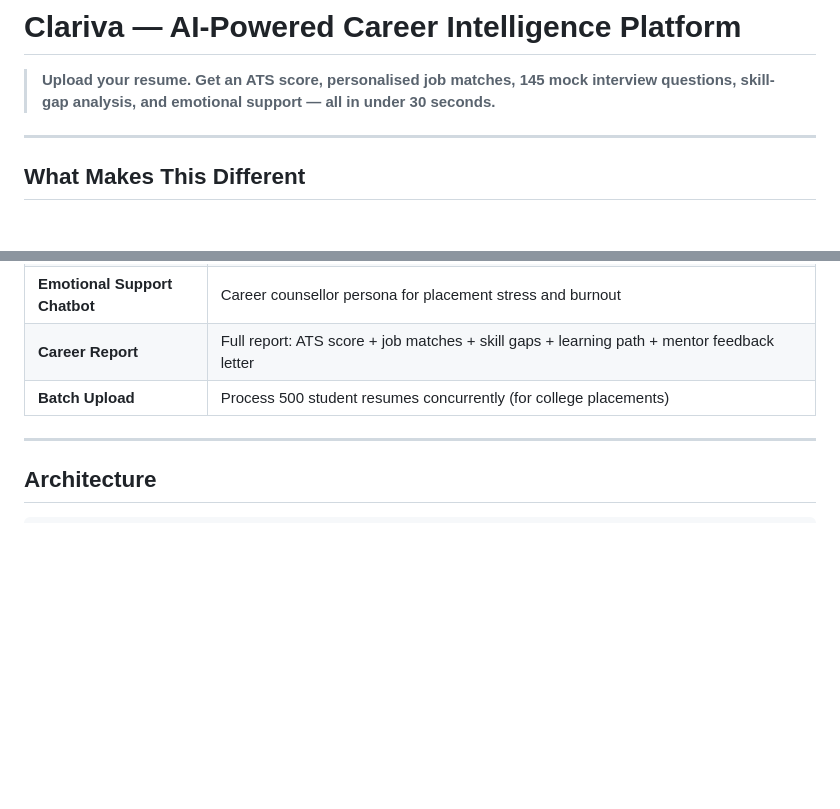
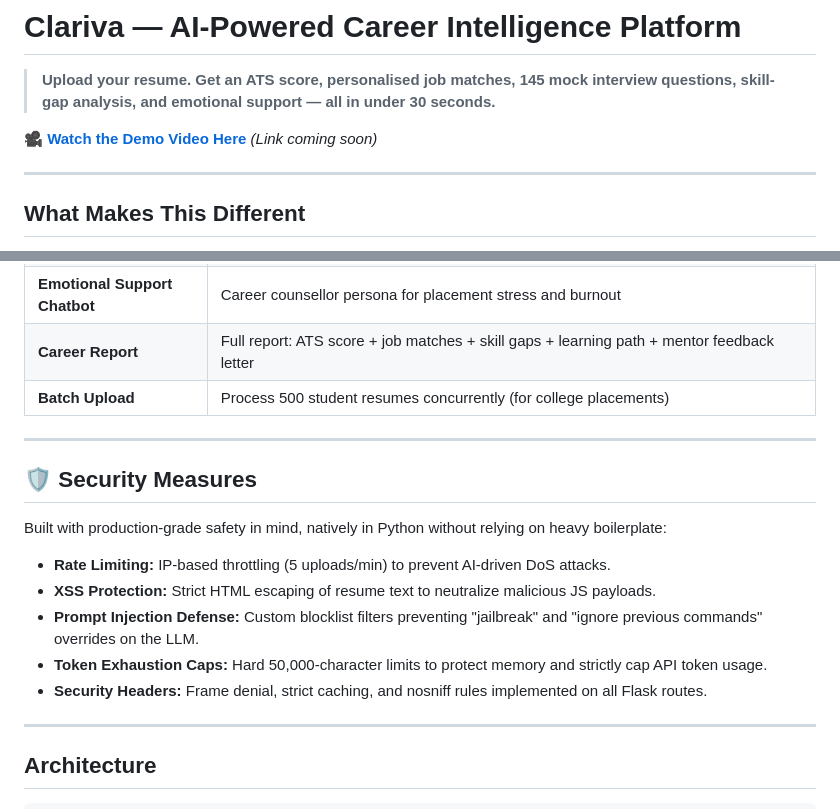
Before and after one commit to Gargeyi27/Clariva-Career-AI-Intelligence-System, a Markdown page: README.md, 2 parts joined by grey strips. Drawn GitHub-style; blank space fills up the shorter version.

Commit message:
Deploy security documentation to README

```diff
--- a/README.md
+++ b/README.md
@@ -1,6 +1,8 @@
 #  Clariva — AI-Powered Career Intelligence Platform
 
 > **Upload your resume. Get an ATS score, personalised job matches, 145 mock interview questions, skill-gap analysis, and emotional support — all in under 30 seconds.**
+
+🎥 **[Watch the Demo Video Here](#)** *(Link coming soon)*
 
 ---
 
@@ -29,6 +31,17 @@ Most career tools are just wrappers around a single LLM API. Clariva is **offlin
 |  **Emotional Support Chatbot** | Career counsellor persona for placement stress and burnout |
 |  **Career Report** | Full report: ATS score + job matches + skill gaps + learning path + mentor feedback letter |
 |  **Batch Upload** | Process 500 student resumes concurrently (for college placements) |
+
+---
+
+## 🛡️ Security Measures
+
+Built with production-grade safety in mind, natively in Python without relying on heavy boilerplate:
+- **Rate Limiting:** IP-based throttling (5 uploads/min) to prevent AI-driven DoS attacks.
+- **XSS Protection:** Strict HTML escaping of resume text to neutralize malicious JS payloads.
+- **Prompt Injection Defense:** Custom blocklist filters preventing "jailbreak" and "ignore previous commands" overrides on the LLM.
+- **Token Exhaustion Caps:** Hard 50,000-character limits to protect memory and strictly cap API token usage.
+- **Security Headers:** Frame denial, strict caching, and nosniff rules implemented on all Flask routes.
 
 ---
 
```
